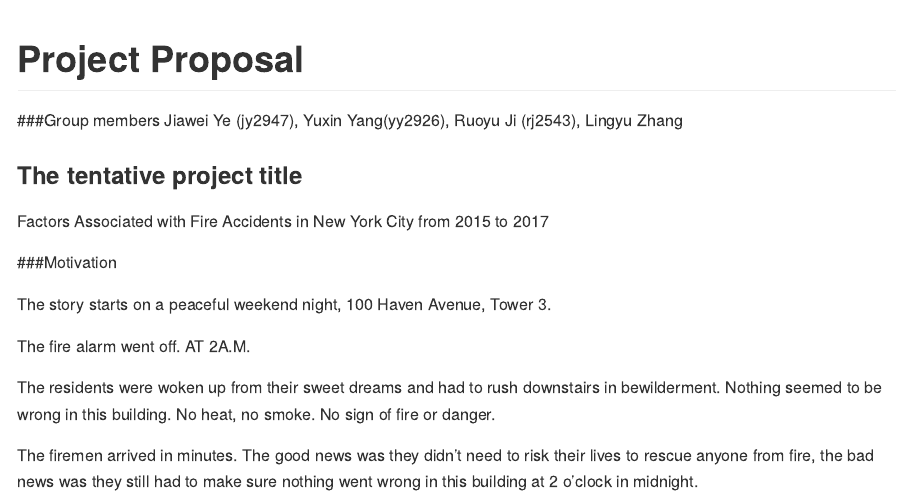
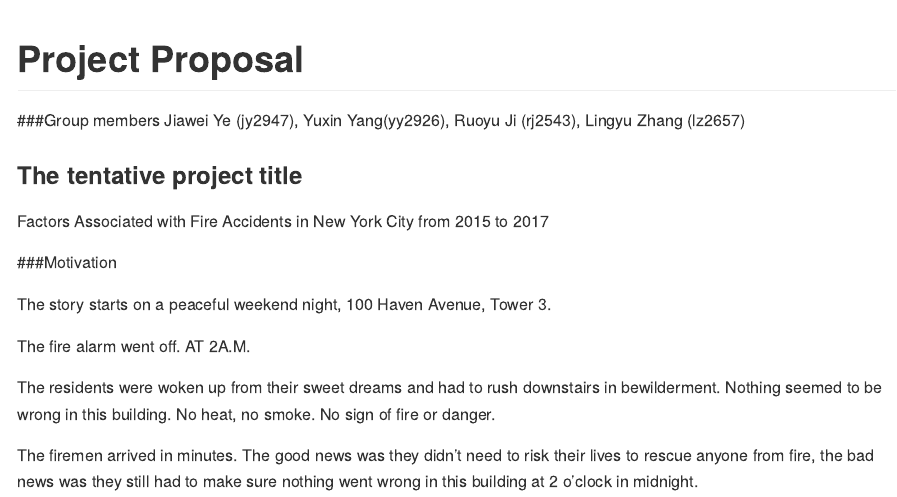
Before and after one commit to jy2947/fire_incidence_project, an R Markdown document (proposal.Rmd): the page in a window 1100 px wide, from its top. Rendered offline with R 4.5, knitr and Pandoc, with nearby package versions.

Commit message:
Update proposal.Rmd

````diff
--- a/proposal.Rmd
+++ b/proposal.Rmd
@@ -8,7 +8,7 @@ knitr::opts_chunk$set(echo = TRUE)
 ```
 
 ###Group members
-Jiawei Ye (jy2947), Yuxin Yang(yy2926), Ruoyu Ji (rj2543), Lingyu Zhang
+Jiawei Ye (jy2947), Yuxin Yang(yy2926), Ruoyu Ji (rj2543), Lingyu Zhang (lz2657)
 
 ### The tentative project title
 
````
